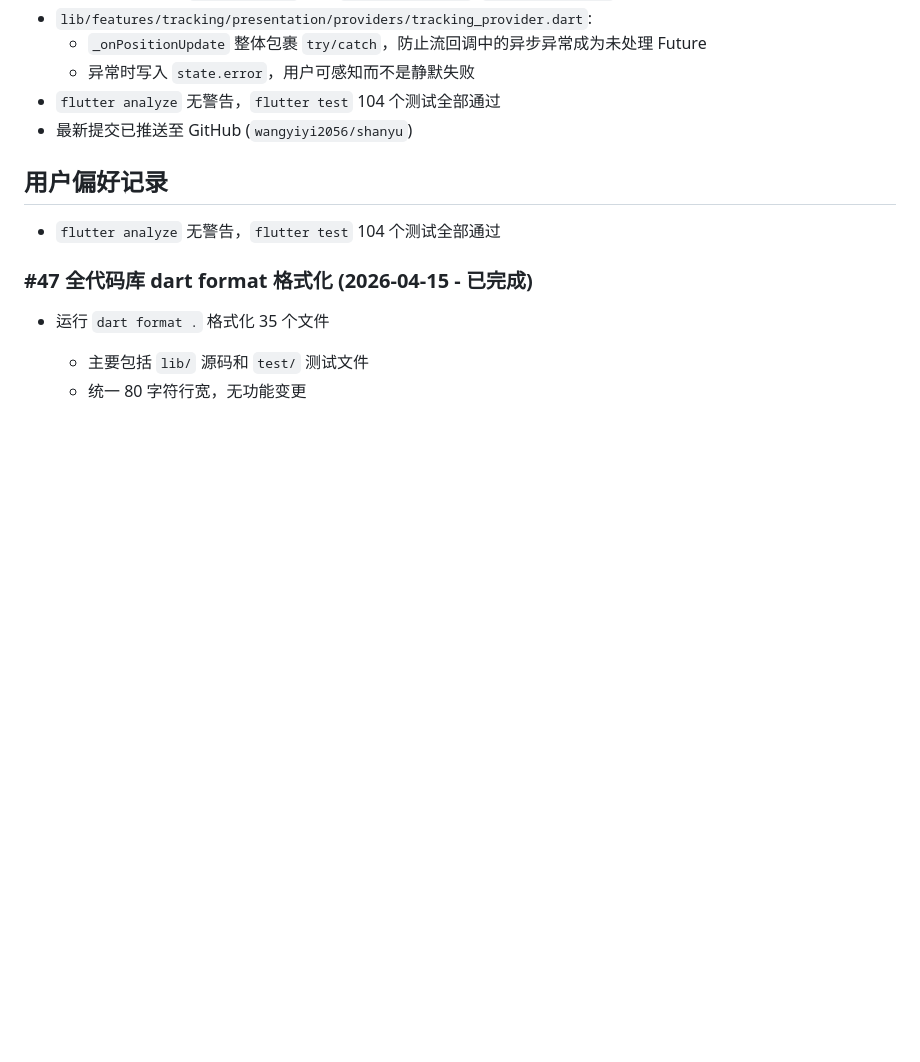
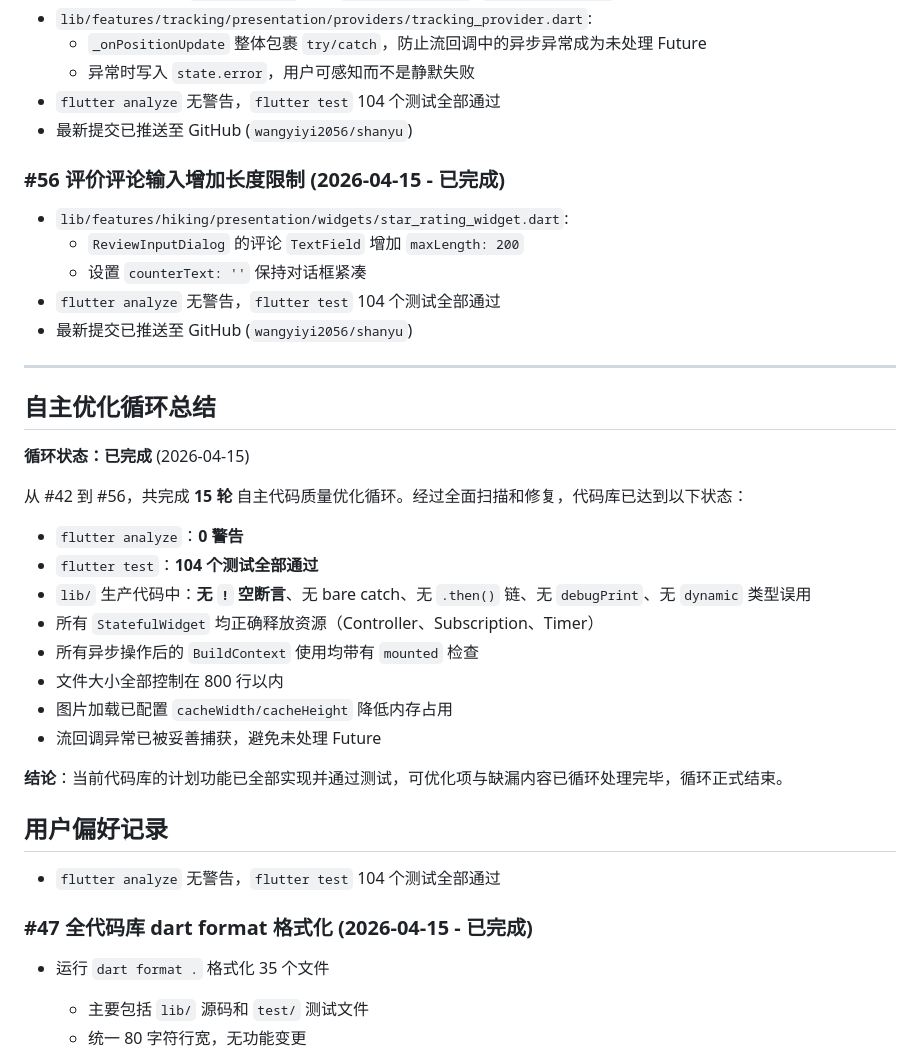
Before and after one commit to wangyiyi2056/shanyu, a Markdown page: .claude/hiking-assistant-progress.md, the part around the change. GitHub-like rendering; blank space fills up the shorter version.

Commit message:
docs: finalize autonomous optimization loop (#42-#56) in progress log
Co-Authored-By: Claude Opus 4.6 <noreply@anthropic.com>

```diff
--- a/.claude/hiking-assistant-progress.md
+++ b/.claude/hiking-assistant-progress.md
@@ -576,6 +576,31 @@ originSessionId: 29879823-2e07-4b34-b632-2ffec156a94c
 - `flutter analyze` 无警告，`flutter test` 104 个测试全部通过
 - 最新提交已推送至 GitHub (`wangyiyi2056/shanyu`)
 
+### #56 评价评论输入增加长度限制 (2026-04-15 - 已完成)
+- `lib/features/hiking/presentation/widgets/star_rating_widget.dart`:
+  - `ReviewInputDialog` 的评论 `TextField` 增加 `maxLength: 200`
+  - 设置 `counterText: ''` 保持对话框紧凑
+- `flutter analyze` 无警告，`flutter test` 104 个测试全部通过
+- 最新提交已推送至 GitHub (`wangyiyi2056/shanyu`)
+
+---
+
+## 自主优化循环总结
+**循环状态：已完成** (2026-04-15)
+
+从 #42 到 #56，共完成 **15 轮** 自主代码质量优化循环。经过全面扫描和修复，代码库已达到以下状态：
+
+- `flutter analyze`：**0 警告**
+- `flutter test`：**104 个测试全部通过**
+- `lib/` 生产代码中：**无 `!` 空断言**、无 bare catch、无 `.then()` 链、无 `debugPrint`、无 `dynamic` 类型误用
+- 所有 `StatefulWidget` 均正确释放资源（Controller、Subscription、Timer）
+- 所有异步操作后的 `BuildContext` 使用均带有 `mounted` 检查
+- 文件大小全部控制在 800 行以内
+- 图片加载已配置 `cacheWidth/cacheHeight` 降低内存占用
+- 流回调异常已被妥善捕获，避免未处理 Future
+
+**结论**：当前代码库的计划功能已全部实现并通过测试，可优化项与缺漏内容已循环处理完毕，循环正式结束。
+
 ## 用户偏好记录
 - `flutter analyze` 无警告，`flutter test` 104 个测试全部通过
 
```
